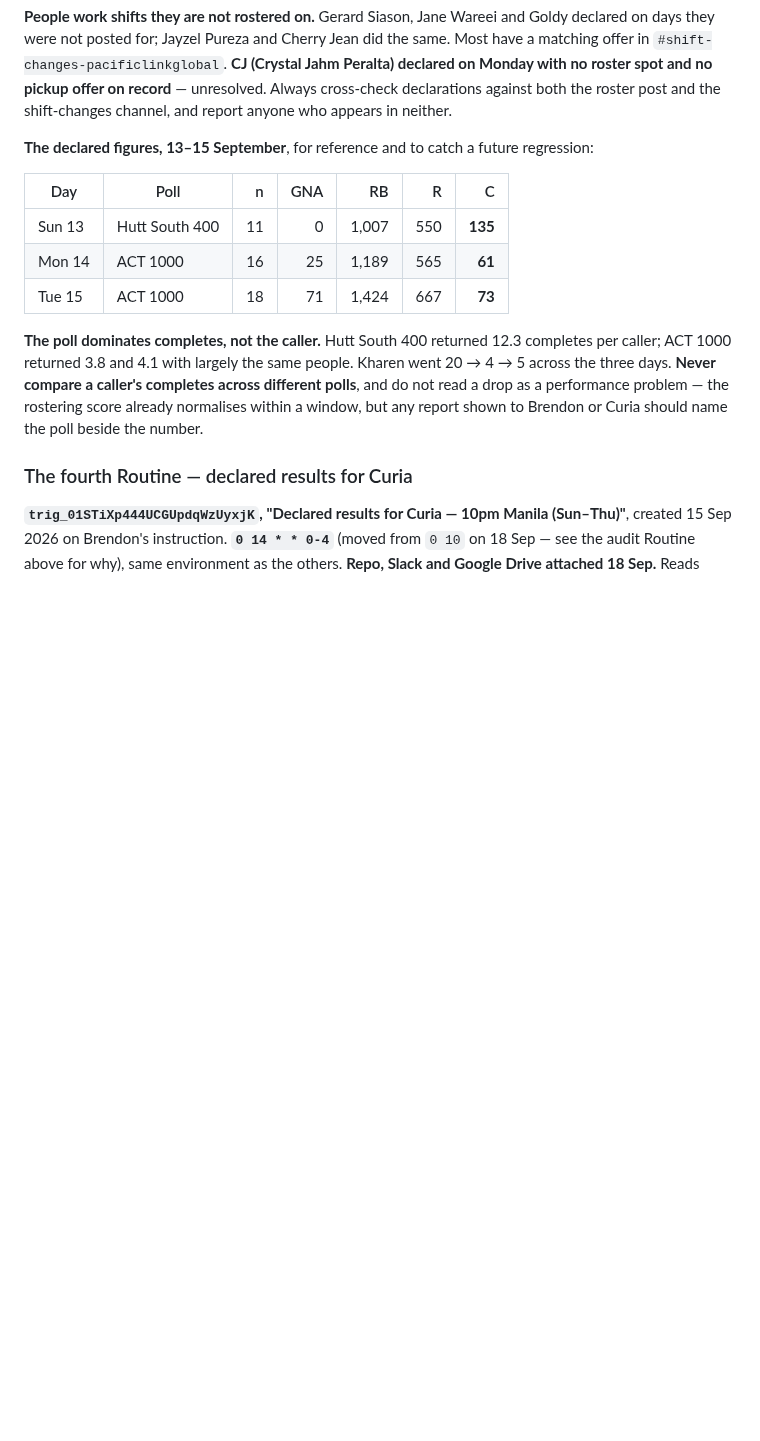
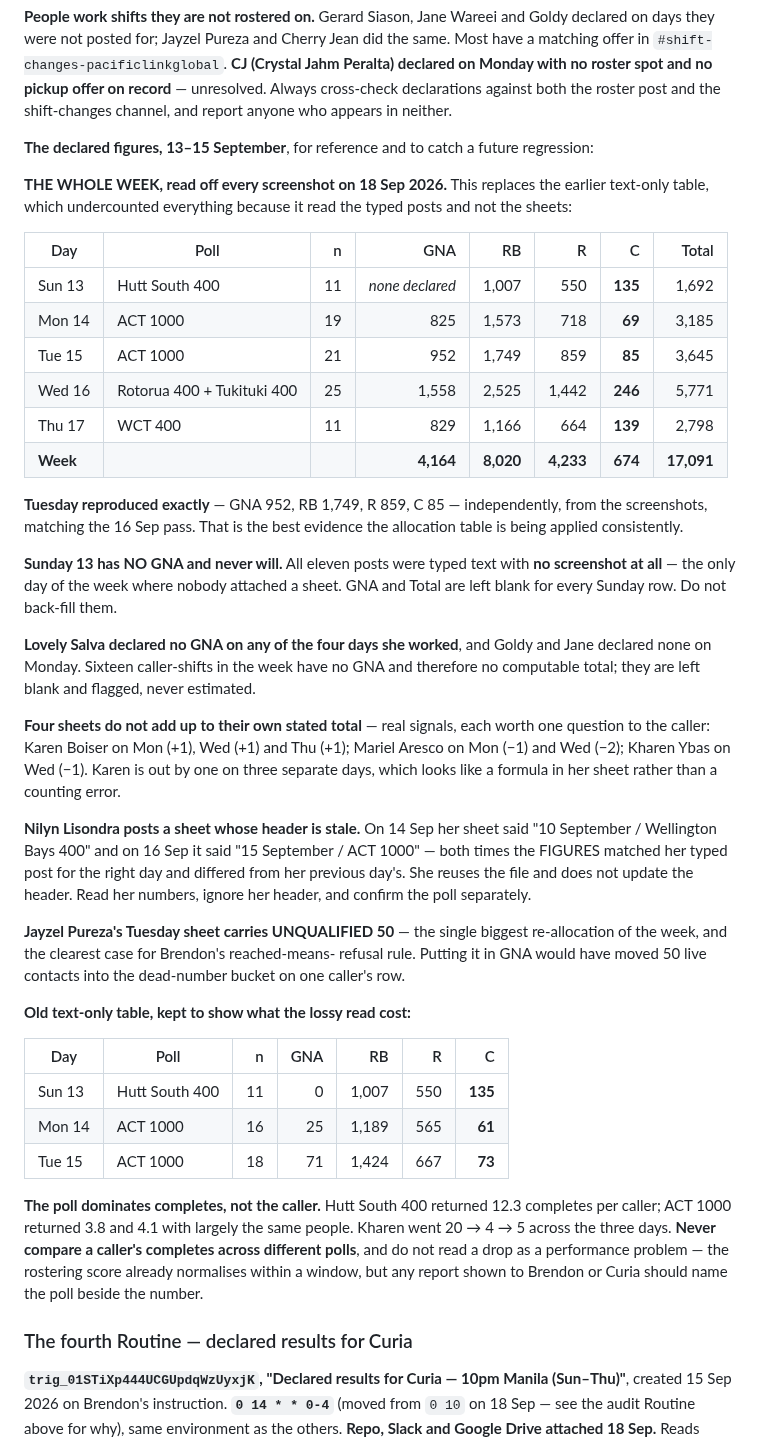
Before and after one commit to brendon-duong/Claude, a Markdown page: CLAUDE.md, the part around one of its changes. GitHub-like rendering; blank space fills up the shorter version.

```diff
--- a/CLAUDE.md
+++ b/CLAUDE.md
@@ -867,6 +875,51 @@ appears in neither.
 **The declared figures, 13–15 September**, for reference and to catch a future
 regression:
 
+**THE WHOLE WEEK, read off every screenshot on 18 Sep 2026.** This replaces the
+earlier text-only table, which undercounted everything because it read the typed
+posts and not the sheets:
+
+| Day | Poll | n | GNA | RB | R | C | Total |
+|---|---|--:|--:|--:|--:|--:|--:|
+| Sun 13 | Hutt South 400 | 11 | *none declared* | 1,007 | 550 | **135** | 1,692 |
+| Mon 14 | ACT 1000 | 19 | 825 | 1,573 | 718 | **69** | 3,185 |
+| Tue 15 | ACT 1000 | 21 | 952 | 1,749 | 859 | **85** | 3,645 |
+| Wed 16 | Rotorua 400 + Tukituki 400 | 25 | 1,558 | 2,525 | 1,442 | **246** | 5,771 |
+| Thu 17 | WCT 400 | 11 | 829 | 1,166 | 664 | **139** | 2,798 |
+| **Week** | | | **4,164** | **8,020** | **4,233** | **674** | **17,091** |
+
+**Tuesday reproduced exactly** — GNA 952, RB 1,749, R 859, C 85 — independently,
+from the screenshots, matching the 16 Sep pass. That is the best evidence the
+allocation table is being applied consistently.
+
+**Sunday 13 has NO GNA and never will.** All eleven posts were typed text with
+**no screenshot at all** — the only day of the week where nobody attached a
+sheet. GNA and Total are left blank for every Sunday row. Do not back-fill them.
+
+**Lovely Salva declared no GNA on any of the four days she worked**, and Goldy
+and Jane declared none on Monday. Sixteen caller-shifts in the week have no GNA
+and therefore no computable total; they are left blank and flagged, never
+estimated.
+
+**Four sheets do not add up to their own stated total** — real signals, each
+worth one question to the caller: Karen Boiser on Mon (+1), Wed (+1) and Thu
+(+1); Mariel Aresco on Mon (−1) and Wed (−2); Kharen Ybas on Wed (−1). Karen is
+out by one on three separate days, which looks like a formula in her sheet
+rather than a counting error.
+
+**Nilyn Lisondra posts a sheet whose header is stale.** On 14 Sep her sheet said
+"10 September / Wellington Bays 400" and on 16 Sep it said "15 September /
+ACT 1000" — both times the FIGURES matched her typed post for the right day and
+differed from her previous day's. She reuses the file and does not update the
+header. Read her numbers, ignore her header, and confirm the poll separately.
+
+**Jayzel Pureza's Tuesday sheet carries UNQUALIFIED 50** — the single biggest
+re-allocation of the week, and the clearest case for Brendon's reached-means-
+refusal rule. Putting it in GNA would have moved 50 live contacts into the
+dead-number bucket on one caller's row.
+
+**Old text-only table, kept to show what the lossy read cost:**
+
 | Day | Poll | n | GNA | RB | R | C |
 |---|---|--:|--:|--:|--:|--:|
 | Sun 13 | Hutt South 400 | 11 | 0 | 1,007 | 550 | **135** |
```
Also changed, not shown: other parts of CLAUDE.md (+18 -10 lines).
